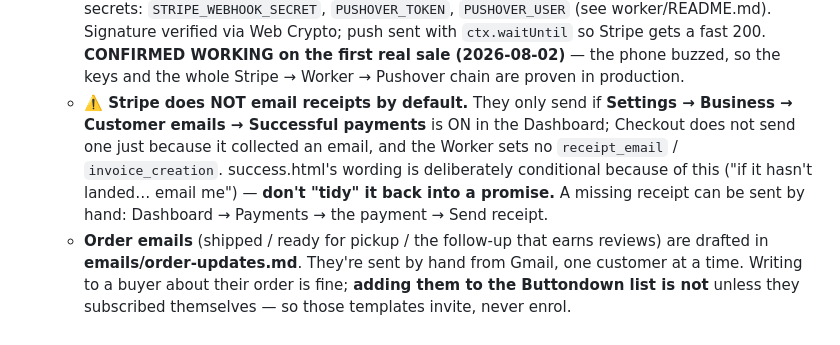
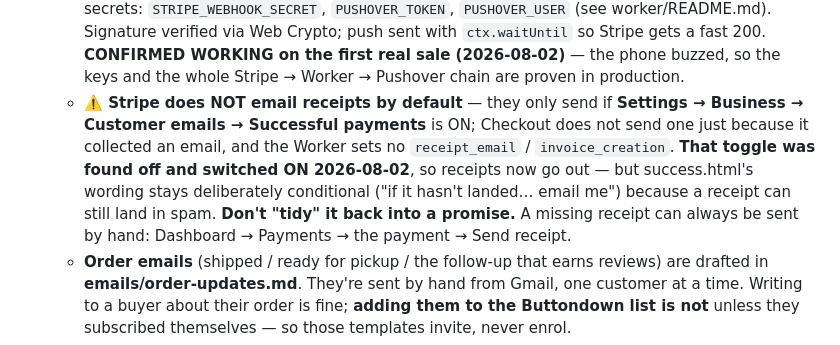
Before and after one commit to WeWereGods/dragon-ink-and-thread, a Markdown page: CLAUDE.md, the part around the change. GitHub-like rendering.

Commit message:
Note that Stripe receipts are now switched on
The "Successful payments" toggle was found off and turned on, so customers now
get a receipt automatically. Recorded because the surrounding note explained
why the thank-you page hedges, and a future reader finding receipts working
might otherwise "fix" that wording into a promise.

The hedge stays: a receipt can still land in spam, and the conditional
sentence turns that into an email rather than a disappointment.

Co-Authored-By: Claude Opus 5 <noreply@anthropic.com>

```diff
--- a/CLAUDE.md
+++ b/CLAUDE.md
@@ -204,12 +204,13 @@ node tools/build-products.js      # then commit the regenerated *.html + sitemap
     Signature verified via Web Crypto; push sent with `ctx.waitUntil` so Stripe gets a fast 200.
     **CONFIRMED WORKING on the first real sale (2026-08-02)** — the phone buzzed, so the keys and
     the whole Stripe → Worker → Pushover chain are proven in production.
-  - **⚠️ Stripe does NOT email receipts by default.** They only send if **Settings → Business →
-    Customer emails → Successful payments** is ON in the Dashboard; Checkout does not send one
-    just because it collected an email, and the Worker sets no `receipt_email` / `invoice_creation`.
-    success.html's wording is deliberately conditional because of this ("if it hasn't landed…
-    email me") — **don't "tidy" it back into a promise.** A missing receipt can be sent by hand:
-    Dashboard → Payments → the payment → Send receipt.
+  - **⚠️ Stripe does NOT email receipts by default** — they only send if **Settings → Business →
+    Customer emails → Successful payments** is ON; Checkout does not send one just because it
+    collected an email, and the Worker sets no `receipt_email` / `invoice_creation`.
+    **That toggle was found off and switched ON 2026-08-02**, so receipts now go out — but
+    success.html's wording stays deliberately conditional ("if it hasn't landed… email me")
+    because a receipt can still land in spam. **Don't "tidy" it back into a promise.**
+    A missing receipt can always be sent by hand: Dashboard → Payments → the payment → Send receipt.
   - **Order emails** (shipped / ready for pickup / the follow-up that earns reviews) are drafted in
     **emails/order-updates.md**. They're sent by hand from Gmail, one customer at a time. Writing to
     a buyer about their order is fine; **adding them to the Buttondown list is not** unless they
```
